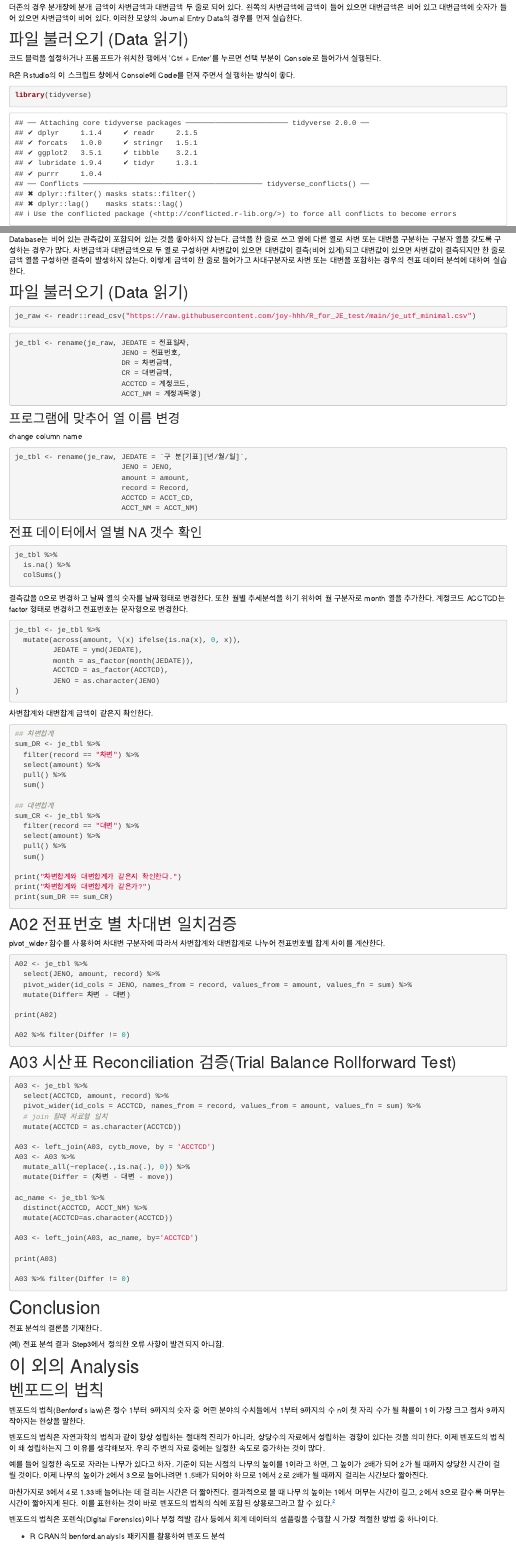
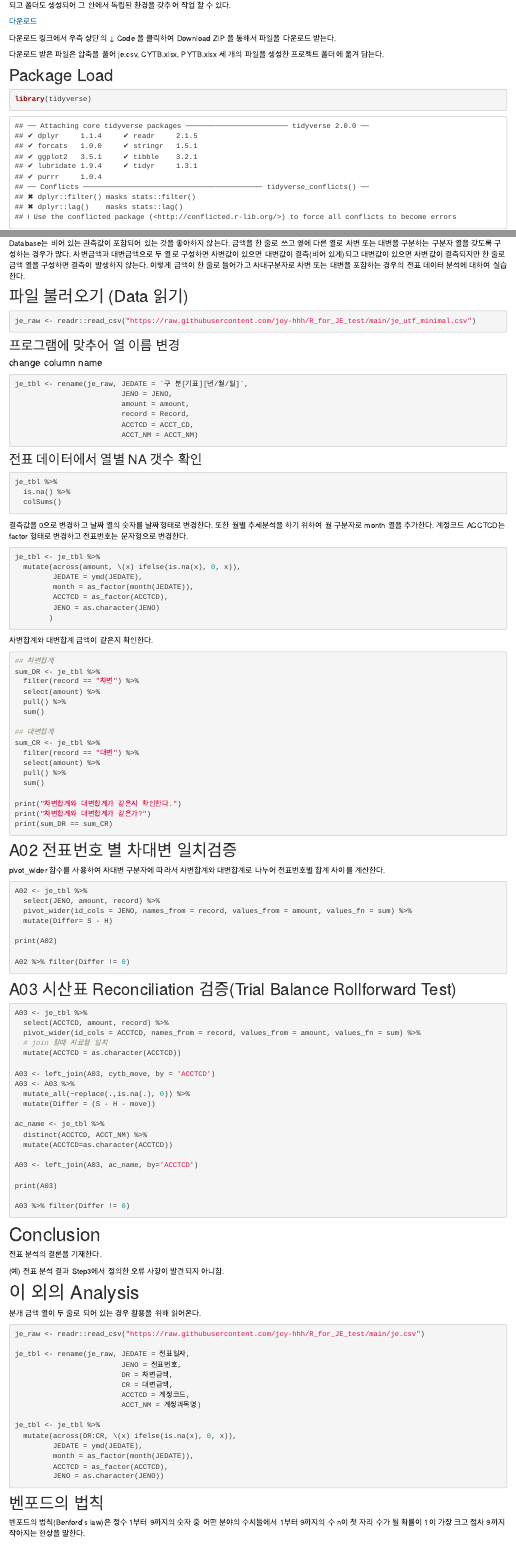
Before and after one commit to joy-hhh/R_JE_test_web, an R Markdown document (about.Rmd): the page in a window 1100 px wide, from 1640 px down before the commit and from 390 px down after it, and a second part further down, joined at a grey line. Rendered offline with R 4.5, knitr and Pandoc, with nearby package versions.

Commit message:
prepared

````diff
--- a/about.Rmd
+++ b/about.Rmd
@@ -37,6 +37,16 @@ Rstudio에는 작업 환경을 분할해서 관리할 수 있는 Project 기능
 다운로드 받은 파일은 압축을 풀어 je.csv, CYTB.xlsx, PYTB.xlsx 세 개의 파일을 생성한 프로젝트 폴더에 옮겨 담는다.
 
 
+## Package Load
+
+```{r, eval=TRUE, echo=TRUE, include=TRUE}
+library(tidyverse)
+```
+
+tidyverse 패키지를 불러온다. 이렇게 명시해 주면 순수 R 언어에 없는 기능들이 포함된 tidyverse 패키지의 기능을 R에 붙인다고 생각하면 된다.
+
+
+
 ## Code로 바로 내려받기
 
 다음의 코드를 사용하면 Github에 올려져 있는 텍스트 파일을 바로 내려 받을 수 있다.
@@ -425,20 +431,10 @@ je_raw <- readr::read_csv("https://raw.githubusercontent.com/joy-hhh/R_for_JE_te
 
 
 
-
-```{r, eval=FALSE, echo=TRUE}
-je_tbl <- rename(je_raw, JEDATE = 전표일자,
-                         JENO = 전표번호,
-                         DR = 차변금액,
-                         CR = 대변금액,
-                         ACCTCD = 계정코드,
-                         ACCT_NM = 계정과목명)
-```
-
-
 ### 프로그램에 맞추어 열 이름 변경
 
-change column name
+#### change column name
+
 
 ```{r, eval=FALSE, echo=TRUE}
 je_tbl <- rename(je_raw, JEDATE = `구 분[기표][년/월/일]`,
@@ -504,7 +500,7 @@ pivot_wider 함수를 사용하여 차대변 구분자에 따라서 차변합계
 A02 <- je_tbl %>%
   select(JENO, amount, record) %>%
   pivot_wider(id_cols = JENO, names_from = record, values_from = amount, values_fn = sum) %>%
-  mutate(Differ= 차변 - 대변)
+  mutate(Differ= S - H)
 
 print(A02)
 
@@ -525,7 +521,7 @@ A03 <- je_tbl %>%
 A03 <- left_join(A03, cytb_move, by = 'ACCTCD')
 A03 <- A03 %>%
   mutate_all(~replace(.,is.na(.), 0)) %>%
-  mutate(Differ = (차변 - 대변 - move))
+  mutate(Differ = (S - H - move))
 
 ac_name <- je_tbl %>%
   distinct(ACCTCD, ACCT_NM) %>%
@@ -548,6 +544,26 @@ A03 %>% filter(Differ != 0)
 
 
 # 이 외의 Analysis
+
+분개 금액 열이 두 줄로 되어 있는 경우 활용을 위해 읽어온다.
+
+```{r, eval=FALSE, echo=TRUE}
+je_raw <- readr::read_csv("https://raw.githubusercontent.com/joy-hhh/R_for_JE_test/main/je.csv")
+
+je_tbl <- rename(je_raw, JEDATE = 전표일자,
+                         JENO = 전표번호,
+                         DR = 차변금액,
+                         CR = 대변금액,
+                         ACCTCD = 계정코드,
+                         ACCT_NM = 계정과목명)
+
+je_tbl <- je_tbl %>%
+  mutate(across(DR:CR, \(x) ifelse(is.na(x), 0, x)),
+         JEDATE = ymd(JEDATE),
+         month = as_factor(month(JEDATE)),
+         ACCTCD = as_factor(ACCTCD),
+         JENO = as.character(JENO))
+```
 
 
 ## 벤포드의 법칙
````
Also changed, not shown: docs/search.json, about.Rmd (12 more changed lines), 1 other file.
